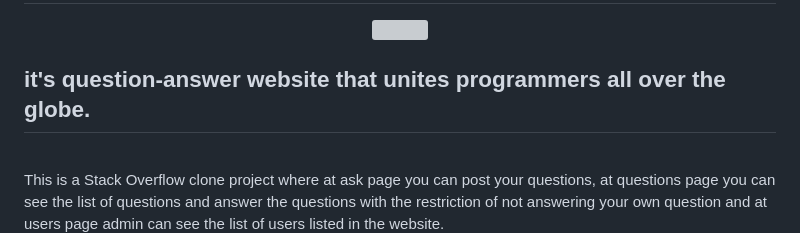
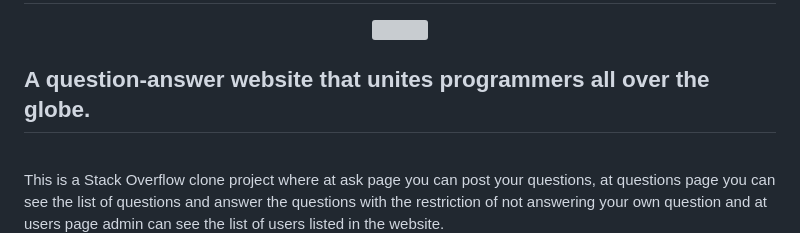
Before and after one commit to RAJKUMARSHRIVASH/DevQuery, a Markdown page: README.md, the part around the change. Drawn GitHub-style; grey boxes are pictures that could not be loaded.

Commit message:
discription updated

```diff
--- a/README.md
+++ b/README.md
@@ -1,7 +1,7 @@
 
 <h1 align="center">DevQuery - Stack Overflow Clone</h1>
 <p align="center"><img  src="https://www.linkpicture.com/q/DevQuery.logo_1.png"></p>
- <h2> it's question-answer website that unites programmers all over the globe.</h2>
+ <h2> A question-answer website that unites programmers all over the globe.</h2>
 <br>
 
 This is a Stack Overflow clone project where at ask page you can post your questions, at questions page you can see the list of questions and answer the questions with the restriction of not answering your own question and at users page admin can see the list of users listed in the website.
```
